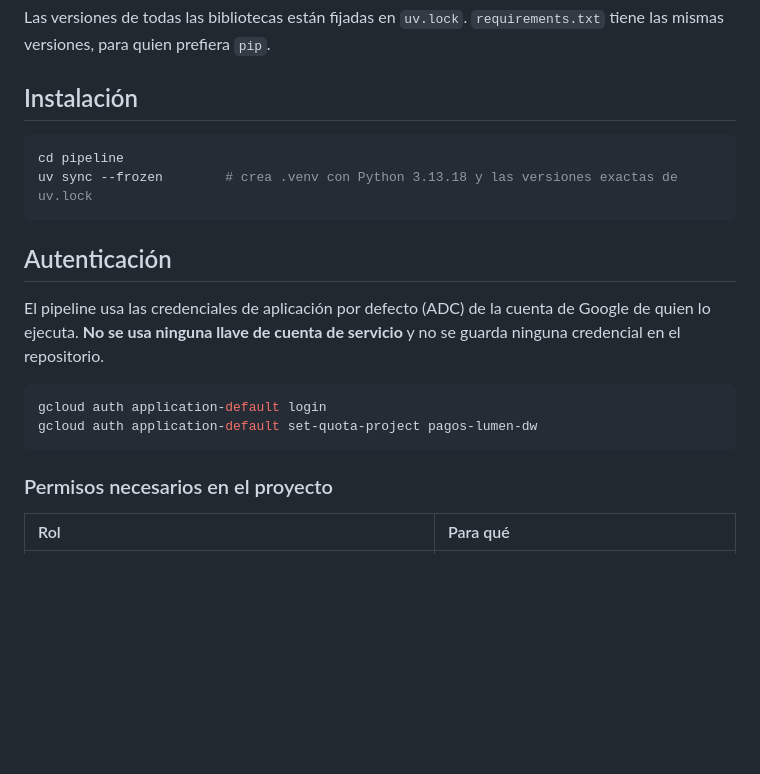
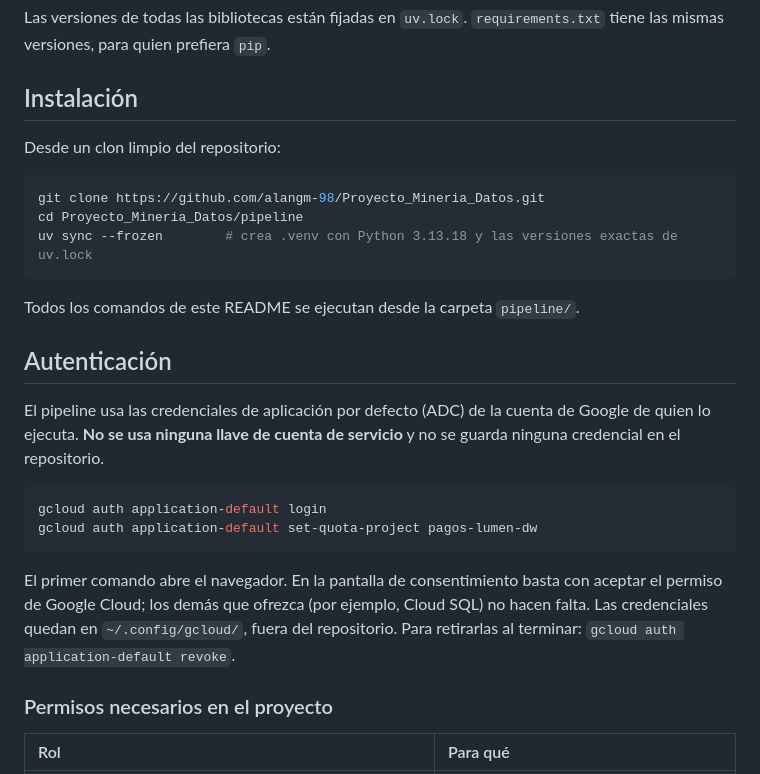
Before and after one commit to alangm-98/Proyecto_Mineria_Datos, a Markdown page: pipeline/README.md, the part around the change. Rendered like a GitHub page; blank space fills up the shorter version.

Commit message:
E2: README del pipeline con clonado y consentimiento de gcloud

````diff
--- a/pipeline/README.md
+++ b/pipeline/README.md
@@ -43,10 +43,15 @@ mismas versiones, para quien prefiera `pip`.
 
 ## Instalación
 
+Desde un clon limpio del repositorio:
+
 ```bash
-cd pipeline
+git clone https://github.com/alangm-98/Proyecto_Mineria_Datos.git
+cd Proyecto_Mineria_Datos/pipeline
 uv sync --frozen        # crea .venv con Python 3.13.18 y las versiones exactas de uv.lock
 ```
+
+Todos los comandos de este README se ejecutan desde la carpeta `pipeline/`.
 
 ## Autenticación
 
@@ -58,6 +63,11 @@ el repositorio.
 gcloud auth application-default login
 gcloud auth application-default set-quota-project pagos-lumen-dw
 ```
+
+El primer comando abre el navegador. En la pantalla de consentimiento basta con aceptar el
+permiso de Google Cloud; los demás que ofrezca (por ejemplo, Cloud SQL) no hacen falta. Las
+credenciales quedan en `~/.config/gcloud/`, fuera del repositorio. Para retirarlas al terminar:
+`gcloud auth application-default revoke`.
 
 ### Permisos necesarios en el proyecto
 
````
